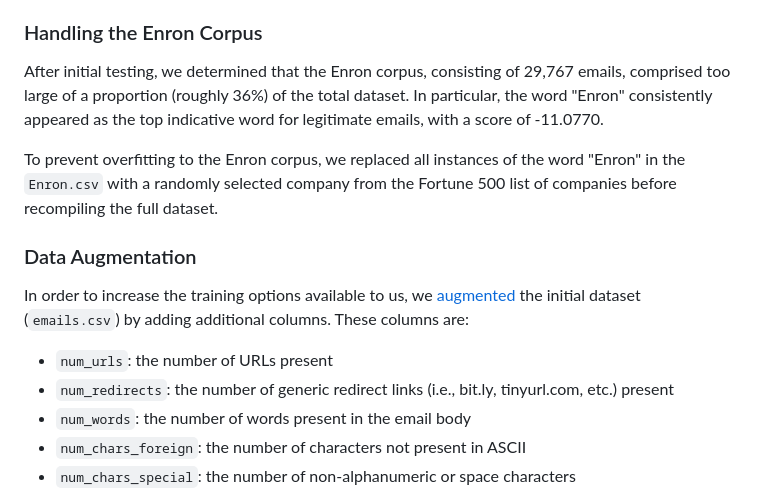
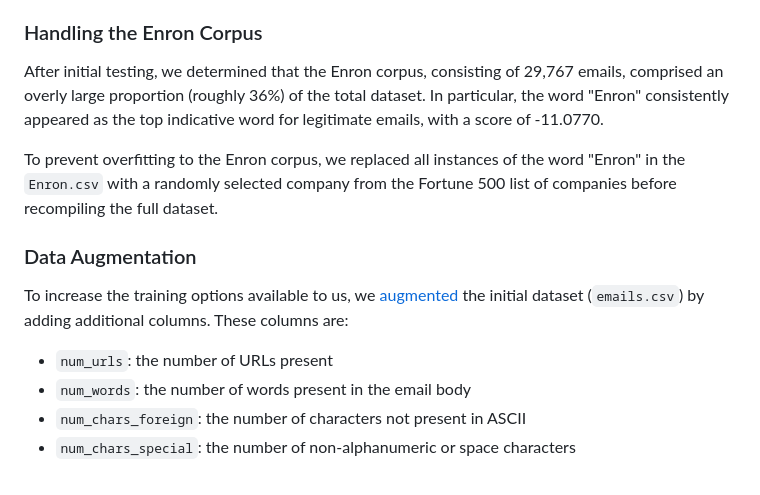
Before and after one commit to thomasha1310/rise-phishing-detection, a Markdown page: README.md, the part around the change printed below. Drawn GitHub-style.

```diff
--- a/README.md
+++ b/README.md
@@ -63,16 +63,15 @@ All duplicate rows and rows with missing values were removed, and the dataset wa
 
 ### Handling the Enron Corpus
 
-After initial testing, we determined that the Enron corpus, consisting of 29,767 emails, comprised too large of a proportion (roughly 36%) of the total dataset. In particular, the word "Enron" consistently appeared as the top indicative word for legitimate emails, with a score of -11.0770.
+After initial testing, we determined that the Enron corpus, consisting of 29,767 emails, comprised an overly large proportion (roughly 36%) of the total dataset. In particular, the word "Enron" consistently appeared as the top indicative word for legitimate emails, with a score of -11.0770.
 
 To prevent overfitting to the Enron corpus, we replaced all instances of the word "Enron" in the `Enron.csv` with a randomly selected company from the Fortune 500 list of companies before recompiling the full dataset.
 
 ### Data Augmentation
 
-In order to increase the training options available to us, we [augmented](https://github.com/thomasha1310/phishfence/blob/main/scripts/processing/augmentation.py) the initial dataset (`emails.csv`) by adding additional columns. These columns are:
+To increase the training options available to us, we [augmented](https://github.com/thomasha1310/phishfence/blob/main/scripts/processing/augmentation.py) the initial dataset (`emails.csv`) by adding additional columns. These columns are:
 
 - `num_urls`: the number of URLs present
-- `num_redirects`: the number of generic redirect links (i.e., bit.ly, tinyurl.com, etc.) present
 - `num_words`: the number of words present in the email body
 - `num_chars_foreign`: the number of characters not present in ASCII
 - `num_chars_special`: the number of non-alphanumeric or space characters
```
Also changed, not shown: other parts of README.md (+1 -1 lines).
